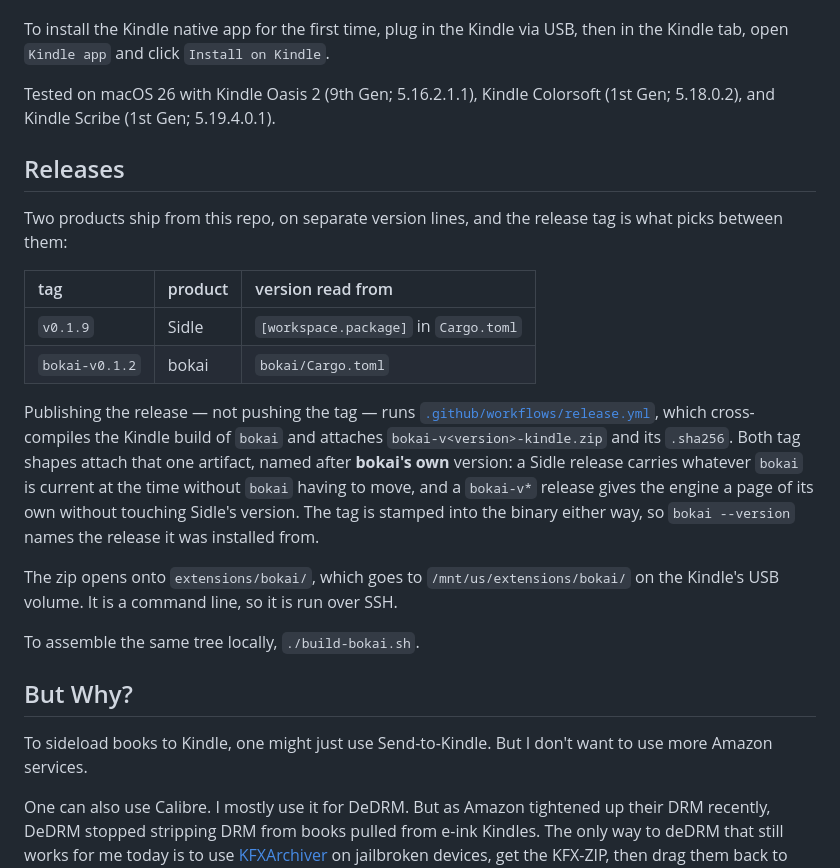
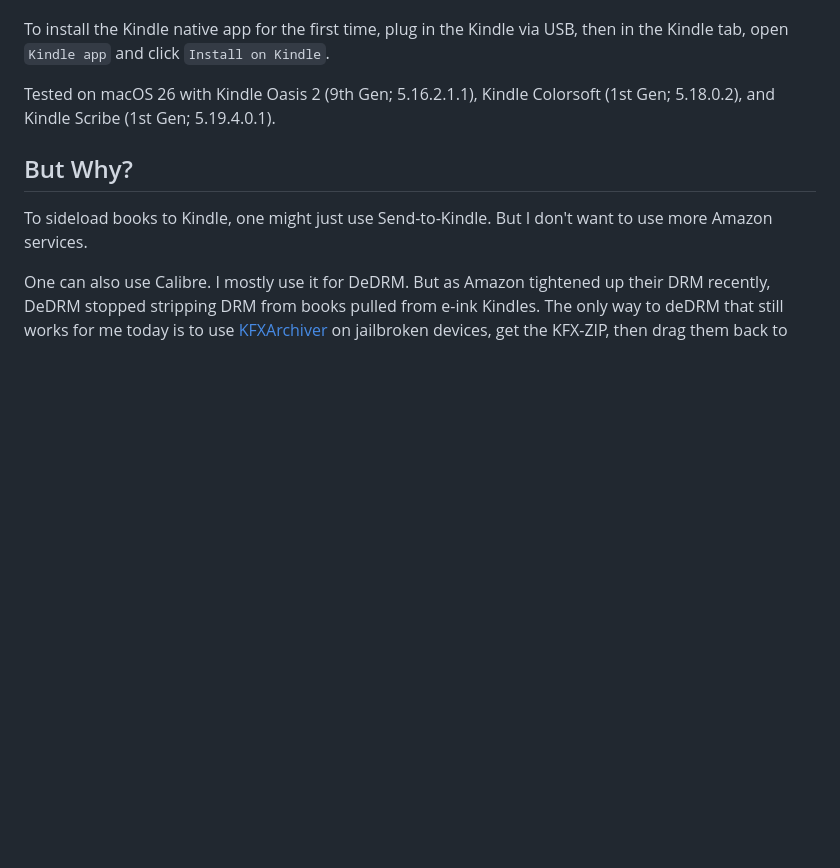
Before and after one commit to huangziwei/sidle, a Markdown page: README.md, the part around the change. Drawn GitHub-style; blank space fills up the shorter version.

Commit message:
update: README

```diff
--- a/README.md
+++ b/README.md
@@ -39,31 +39,6 @@ To install the Kindle native app for the first time, plug in the Kindle via USB,
 
 Tested on macOS 26 with Kindle Oasis 2 (9th Gen; 5.16.2.1.1), Kindle Colorsoft (1st Gen; 5.18.0.2), and Kindle Scribe (1st Gen; 5.19.4.0.1).
 
-## Releases
-
-Two products ship from this repo, on separate version lines, and the release tag
-is what picks between them:
-
-| tag | product | version read from |
-|:--|:--|:--|
-| `v0.1.9` | Sidle | `[workspace.package]` in `Cargo.toml` |
-| `bokai-v0.1.2` | bokai | `bokai/Cargo.toml` |
-
-Publishing the release — not pushing the tag — runs
-[`.github/workflows/release.yml`](.github/workflows/release.yml), which
-cross-compiles the Kindle build of `bokai` and attaches
-`bokai-v<version>-kindle.zip` and its `.sha256`. Both tag shapes attach that one
-artifact, named after **bokai's own** version: a Sidle release carries whatever
-`bokai` is current at the time without `bokai` having to move, and a `bokai-v*`
-release gives the engine a page of its own without touching Sidle's version. The
-tag is stamped into the binary either way, so `bokai --version` names the release
-it was installed from.
-
-The zip opens onto `extensions/bokai/`, which goes to `/mnt/us/extensions/bokai/`
-on the Kindle's USB volume. It is a command line, so it is run over SSH.
-
-To assemble the same tree locally, `./build-bokai.sh`.
-
 ## But Why?
 
 To sideload books to Kindle, one might just use Send-to-Kindle. But I don't want to use more Amazon services.
```
